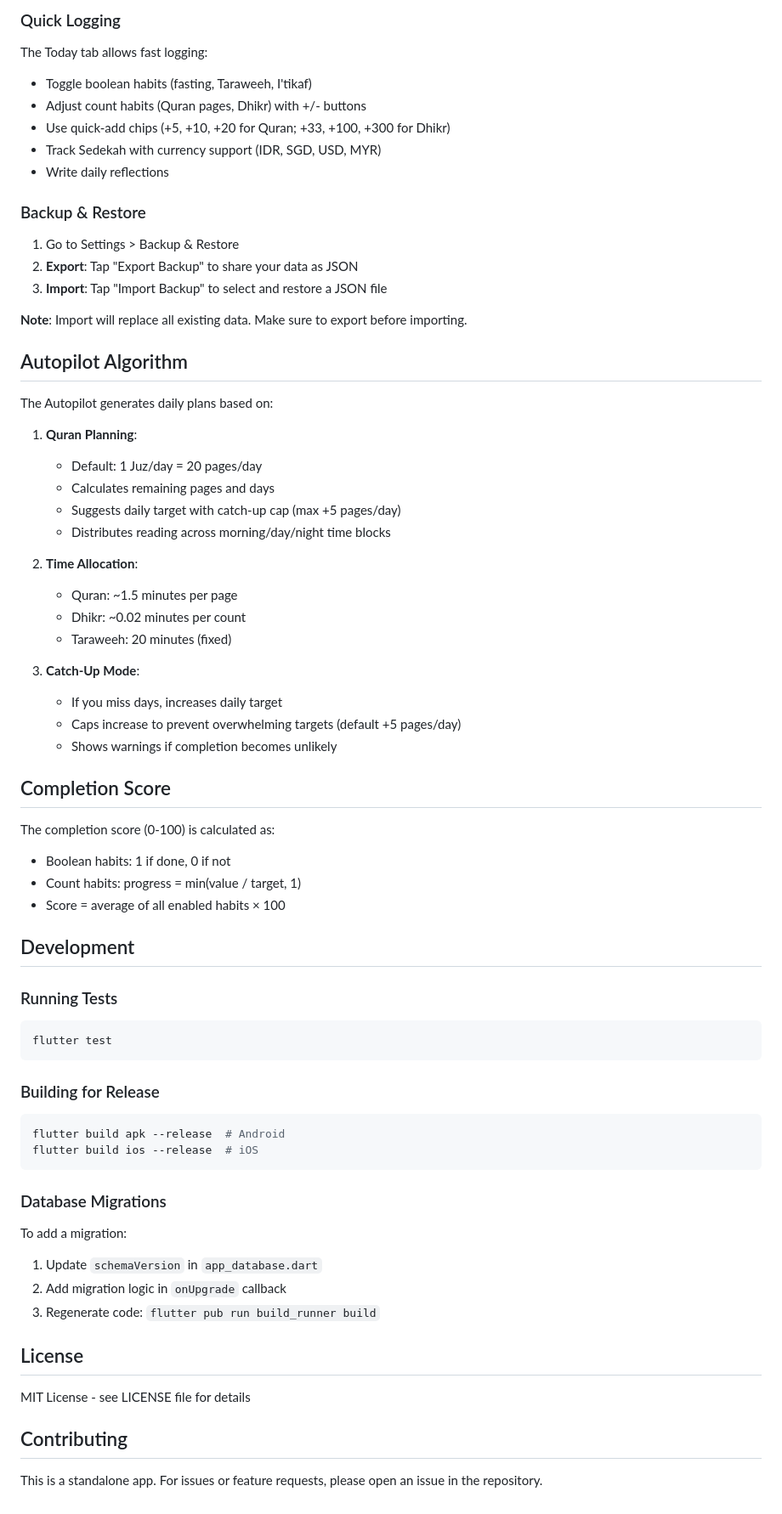
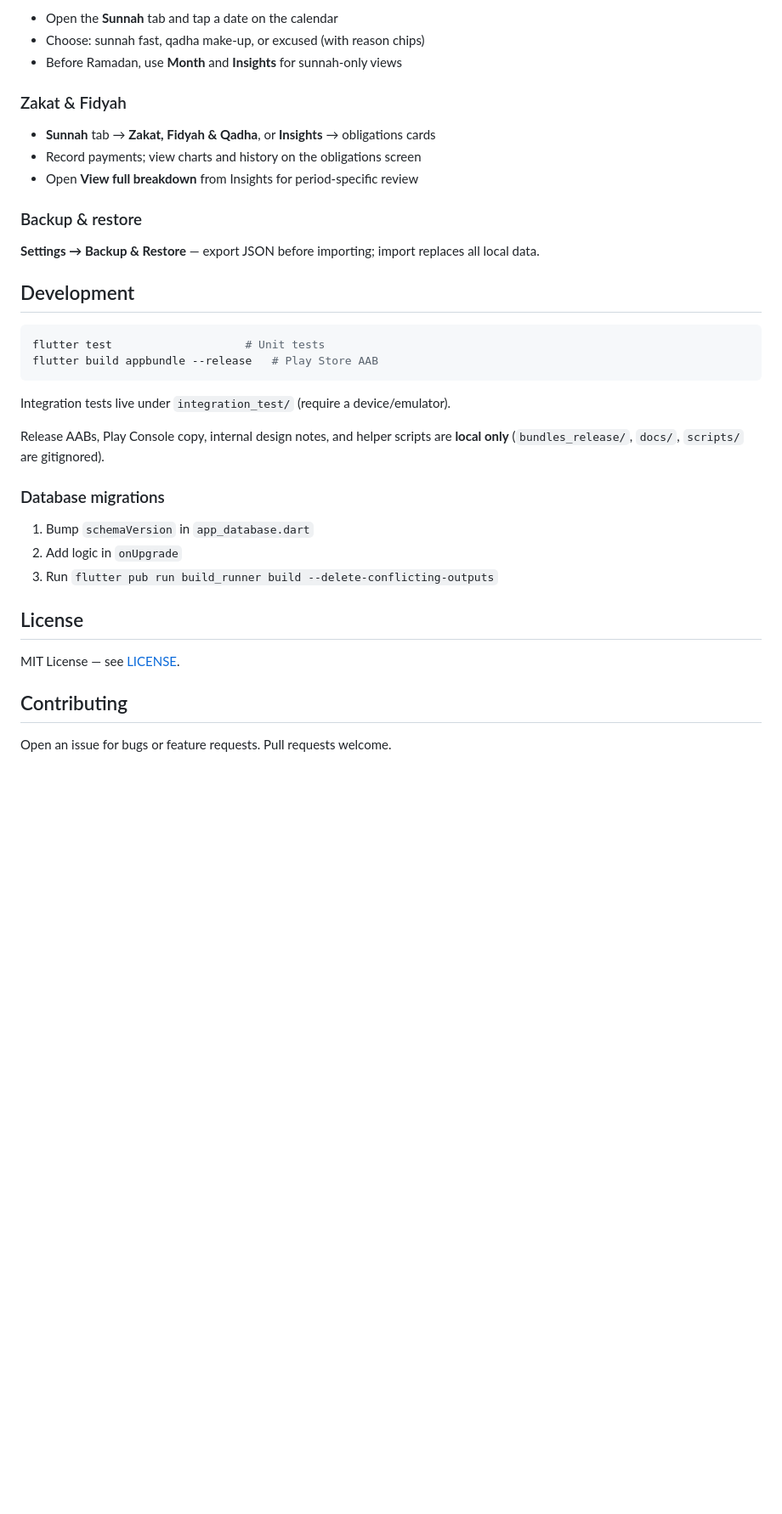
Before and after one commit to hndrwn-dk/ramadan-tracker, a Markdown page: README.md, the part around one of its changes. Shown at 85% size. Drawn GitHub-style; blank space fills up the shorter version.

````diff
--- a/README.md
+++ b/README.md
@@ -122,74 +142,39 @@ The Autopilot plan is configured during onboarding, but you can adjust it later:
 
-### Quick Logging
+- Open the **Sunnah** tab and tap a date on the calendar
+- Choose: sunnah fast, qadha make-up, or excused (with reason chips)
+- Before Ramadan, use **Month** and **Insights** for sunnah-only views
 
-The Today tab allows fast logging:
-- Toggle boolean habits (fasting, Taraweeh, I'tikaf)
-- Adjust count habits (Quran pages, Dhikr) with +/- buttons
-- Use quick-add chips (+5, +10, +20 for Quran; +33, +100, +300 for Dhikr)
-- Track Sedekah with currency support (IDR, SGD, USD, MYR)
-- Write daily reflections
+### Zakat & Fidyah
 
-### Backup & Restore
+- **Sunnah** tab → **Zakat, Fidyah & Qadha**, or **Insights** → obligations cards
+- Record payments; view charts and history on the obligations screen
+- Open **View full breakdown** from Insights for period-specific review
 
-1. Go to Settings > Backup & Restore
-2. **Export**: Tap "Export Backup" to share your data as JSON
-3. **Import**: Tap "Import Backup" to select and restore a JSON file
+### Backup & restore
 
-**Note**: Import will replace all existing data. Make sure to export before importing.
-
-## Autopilot Algorithm
-
-The Autopilot generates daily plans based on:
-
-1. **Quran Planning**:
-   - Default: 1 Juz/day = 20 pages/day
-   - Calculates remaining pages and days
-   - Suggests daily target with catch-up cap (max +5 pages/day)
-   - Distributes reading across morning/day/night time blocks
-
-2. **Time Allocation**:
-   - Quran: ~1.5 minutes per page
-   - Dhikr: ~0.02 minutes per count
-   - Taraweeh: 20 minutes (fixed)
-
-3. **Catch-Up Mode**:
-   - If you miss days, increases daily target
-   - Caps increase to prevent overwhelming targets (default +5 pages/day)
-   - Shows warnings if completion becomes unlikely
-
-## Completion Score
-
-The completion score (0-100) is calculated as:
-- Boolean habits: 1 if done, 0 if not
-- Count habits: progress = min(value / target, 1)
-- Score = average of all enabled habits × 100
+**Settings → Backup & Restore** — export JSON before importing; import replaces all local data.
 
 ## Development
 
-### Running Tests
-
 ```bash
-flutter test
+flutter test                    # Unit tests
+flutter build appbundle --release   # Play Store AAB
 ```
 
-### Building for Release
+Integration tests live under `integration_test/` (require a device/emulator).
 
-```bash
-flutter build apk --release  # Android
-flutter build ios --release  # iOS
-```
+Release AABs, Play Console copy, internal design notes, and helper scripts are **local only** (`bundles_release/`, `docs/`, `scripts/` are gitignored).
 
-### Database Migrations
+### Database migrations
 
-To add a migration:
-1. Update `schemaVersion` in `app_database.dart`
-2. Add migration logic in `onUpgrade` callback
-3. Regenerate code: `flutter pub run build_runner build`
+1. Bump `schemaVersion` in `app_database.dart`
+2. Add logic in `onUpgrade`
+3. Run `flutter pub run build_runner build --delete-conflicting-outputs`
 
 ## License
 
-MIT License - see LICENSE file for details
+MIT License — see [LICENSE](LICENSE).
 
 ## Contributing
 
-This is a standalone app. For issues or feature requests, please open an issue in the repository.
+Open an issue for bugs or feature requests. Pull requests welcome.
````
Also changed, not shown: other parts of README.md (+92 -72 lines).
